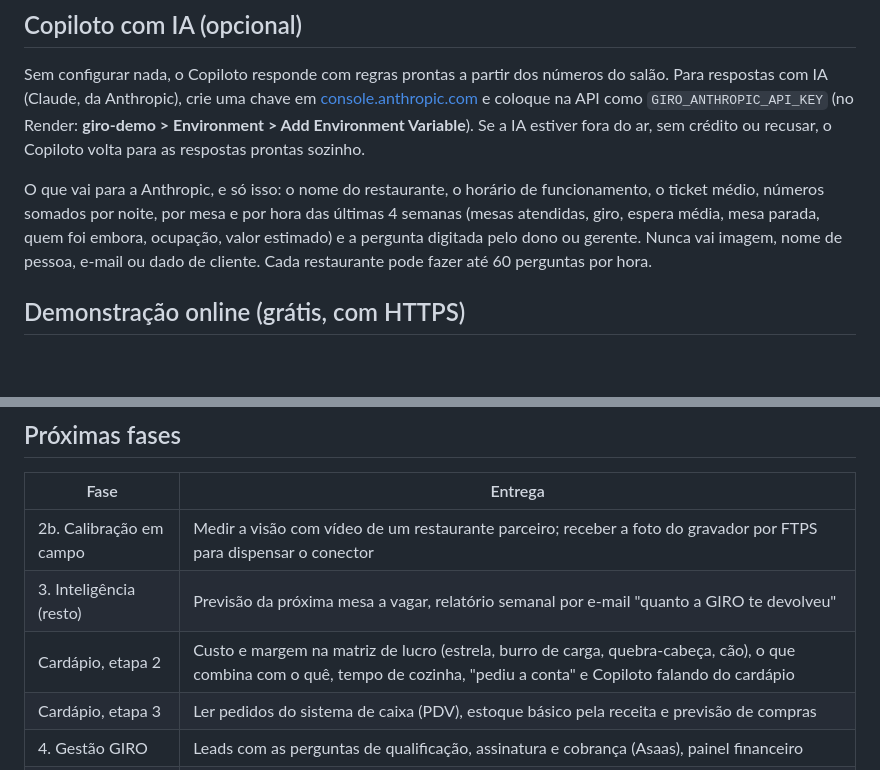
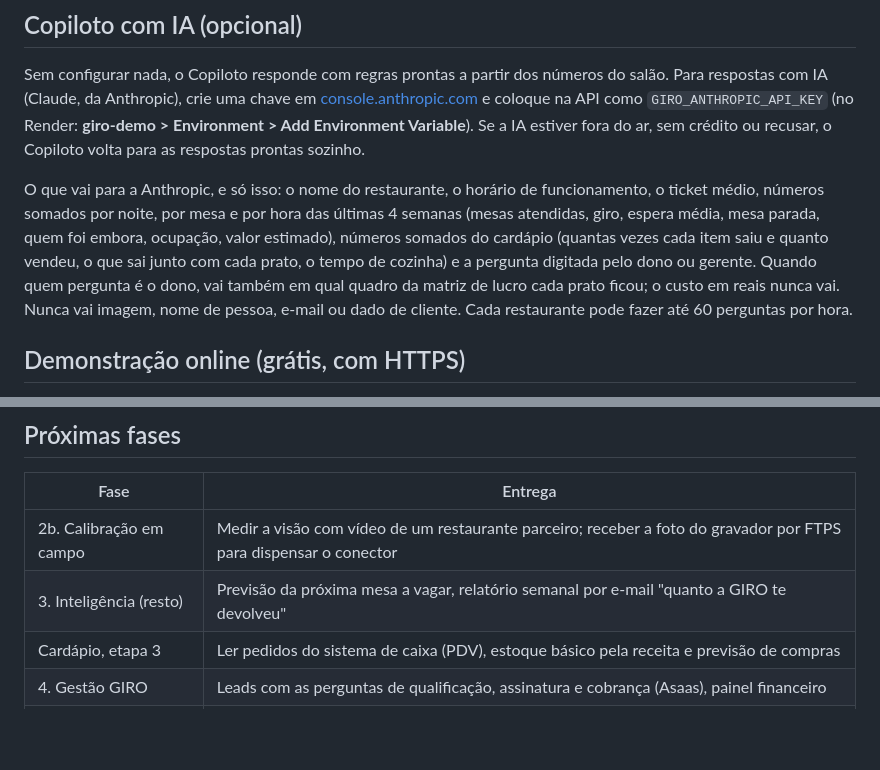
Before and after one commit to Matheusbritooo/Giro-empresa, a Markdown page: README.md, 2 parts joined by grey strips. GitHub-like rendering; blank space fills up the shorter version.

```diff
--- a/README.md
+++ b/README.md
@@ -193,7 +204,7 @@ A CI do GitHub roda tudo isso em cada PR, inclusive contra Postgres, e confere s
 
 Sem configurar nada, o Copiloto responde com regras prontas a partir dos números do salão. Para respostas com IA (Claude, da Anthropic), crie uma chave em [console.anthropic.com](https://console.anthropic.com) e coloque na API como `GIRO_ANTHROPIC_API_KEY` (no Render: **giro-demo > Environment > Add Environment Variable**). Se a IA estiver fora do ar, sem crédito ou recusar, o Copiloto volta para as respostas prontas sozinho.
 
-O que vai para a Anthropic, e só isso: o nome do restaurante, o horário de funcionamento, o ticket médio, números somados por noite, por mesa e por hora das últimas 4 semanas (mesas atendidas, giro, espera média, mesa parada, quem foi embora, ocupação, valor estimado) e a pergunta digitada pelo dono ou gerente. Nunca vai imagem, nome de pessoa, e-mail ou dado de cliente. Cada restaurante pode fazer até 60 perguntas por hora.
+O que vai para a Anthropic, e só isso: o nome do restaurante, o horário de funcionamento, o ticket médio, números somados por noite, por mesa e por hora das últimas 4 semanas (mesas atendidas, giro, espera média, mesa parada, quem foi embora, ocupação, valor estimado), números somados do cardápio (quantas vezes cada item saiu e quanto vendeu, o que sai junto com cada prato, o tempo de cozinha) e a pergunta digitada pelo dono ou gerente. Quando quem pergunta é o dono, vai também em qual quadro da matriz de lucro cada prato ficou; o custo em reais nunca vai. Nunca vai imagem, nome de pessoa, e-mail ou dado de cliente. Cada restaurante pode fazer até 60 perguntas por hora.
 
 ## Demonstração online (grátis, com HTTPS)
 
@@ -241,7 +252,6 @@ O repositório já vem preparado para o grupo usar o Claude Code:
 |---|---|
 | 2b. Calibração em campo | Medir a visão com vídeo de um restaurante parceiro; receber a foto do gravador por FTPS para dispensar o conector |
 | 3. Inteligência (resto) | Previsão da próxima mesa a vagar, relatório semanal por e-mail "quanto a GIRO te devolveu" |
-| Cardápio, etapa 2 | Custo e margem na matriz de lucro (estrela, burro de carga, quebra-cabeça, cão), o que combina com o quê, tempo de cozinha, "pediu a conta" e Copiloto falando do cardápio |
 | Cardápio, etapa 3 | Ler pedidos do sistema de caixa (PDV), estoque básico pela receita e previsão de compras |
 | 4. Gestão GIRO | Leads com as perguntas de qualificação, assinatura e cobrança (Asaas), painel financeiro |
 | 5. Site | Página de vendas e calculadora de retorno |
```
Also changed, not shown: other parts of README.md (+13 -2 lines), CLAUDE.md (+4 -0 lines), docs/telas/matriz-de-lucro.png (added).
